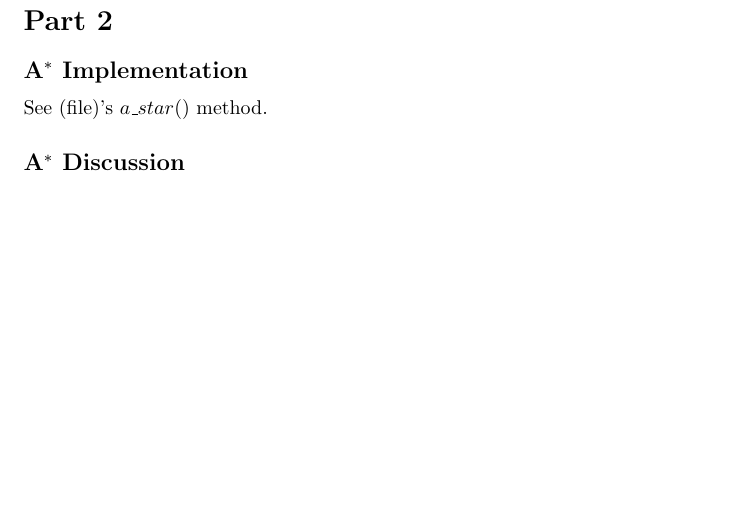
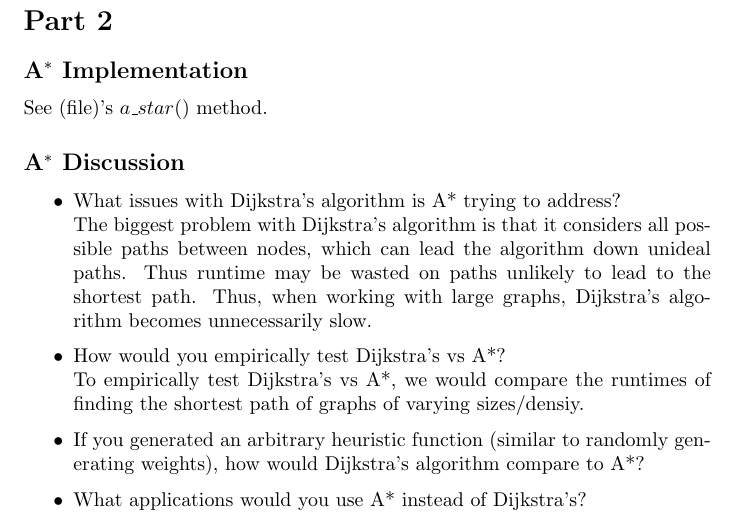
Before and after one commit to marwa-khafagy/-COMPSCI-2XC3-FINAL, a LaTeX document (main.tex): part of page 5 of 9, cut so that both start at the same text, the shorter picture padded with empty space. Compiled offline with pdfLaTeX.

Commit message:
Working on Part 2 discusiion

```diff
--- a/main.tex
+++ b/main.tex
@@ -95,6 +95,15 @@
     See (file)'s $a\_star()$ method.
 
 \subsection{A$^{*}$ Discussion}
+\begin{itemize}
+    \item What issues with Dijkstra’s algorithm is A* trying to address?\\
+    The biggest problem with Dijkstra’s algorithm is that it considers all possible paths between nodes, which can lead the algorithm down unideal paths. Thus runtime may be wasted on paths unlikely to lead to the shortest path.
+    Thus, when working with large graphs, Dijkstra’s algorithm becomes unnecessarily slow.
+    \item How would you empirically test Dijkstra’s vs A*?\\
+          To empirically test Dijkstra’s vs A*, we would compare the runtimes of finding the shortest path of graphs of varying sizes/densiy.
+    \item If you generated an arbitrary heuristic function (similar to randomly generating weights), how would Dijkstra’s algorithm compare to A*?
+    \item What applications would you use A* instead of Dijkstra’s?
+\end{itemize}
 
 
 \newpage
```
